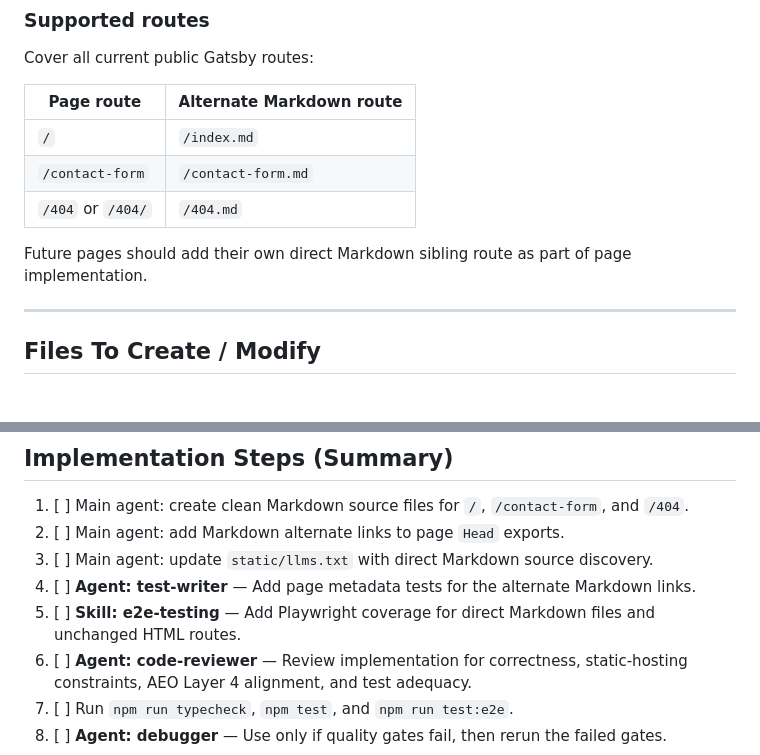
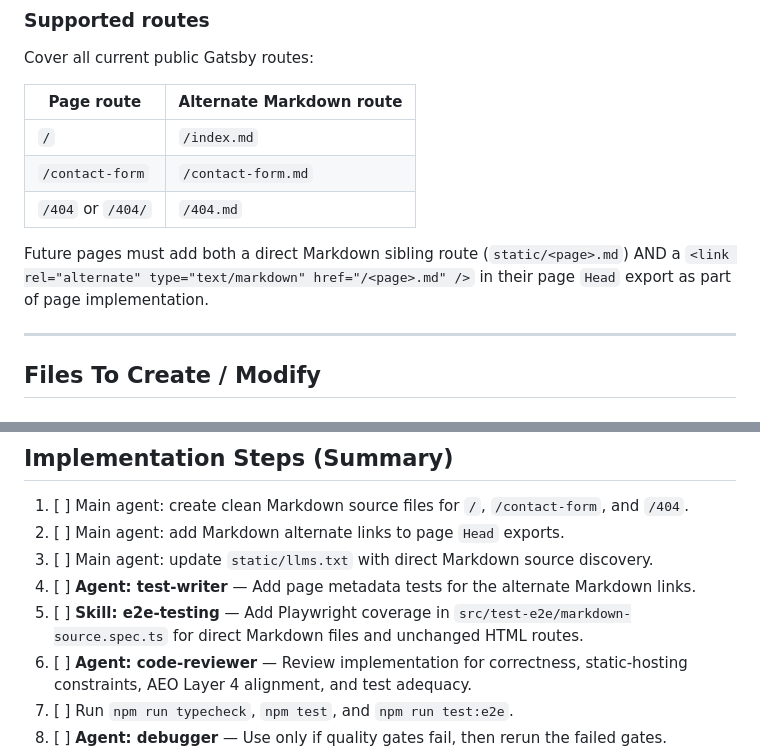
Before and after one commit to dennislo/dennislo.github.io, a Markdown page: codex-plans/markdown-source-alternative-routes/plan-markdown-source-alternative-routes.md, 2 parts joined by grey strips. Drawn GitHub-style.

```diff
--- a/codex-plans/markdown-source-query/plan-markdown-source-query.md
+++ b/codex-plans/markdown-source-alternative-routes/plan-markdown-source-alternative-routes.md
@@ -45,7 +45,7 @@ Cover all current public Gatsby routes:
 | `/contact-form`   | `/contact-form.md`       |
 | `/404` or `/404/` | `/404.md`                |
 
-Future pages should add their own direct Markdown sibling route as part of page implementation.
+Future pages must add both a direct Markdown sibling route (`static/<page>.md`) AND a `<link rel="alternate" type="text/markdown" href="/<page>.md" />` in their page `Head` export as part of page implementation.
 
 ---
 
@@ -321,7 +361,7 @@ Main Agent (orchestrator)
 2. [ ] Main agent: add Markdown alternate links to page `Head` exports.
 3. [ ] Main agent: update `static/llms.txt` with direct Markdown source discovery.
 4. [ ] **Agent: test-writer** — Add page metadata tests for the alternate Markdown links.
-5. [ ] **Skill: e2e-testing** — Add Playwright coverage for direct Markdown files and unchanged HTML routes.
+5. [ ] **Skill: e2e-testing** — Add Playwright coverage in `src/test-e2e/markdown-source.spec.ts` for direct Markdown files and unchanged HTML routes.
 6. [ ] **Agent: code-reviewer** — Review implementation for correctness, static-hosting constraints, AEO Layer 4
        alignment, and test adequacy.
 7. [ ] Run `npm run typecheck`, `npm test`, and `npm run test:e2e`.
```
Also changed, not shown: other parts of codex-plans/markdown-source-alternative-routes/plan-markdown-source-alternative-routes.md (+45 -5 lines).
